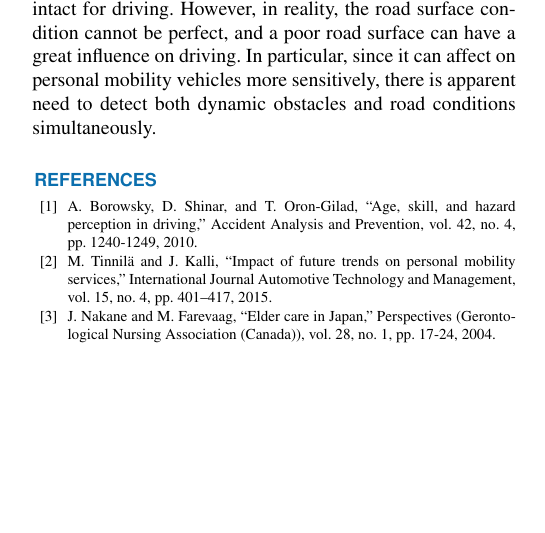
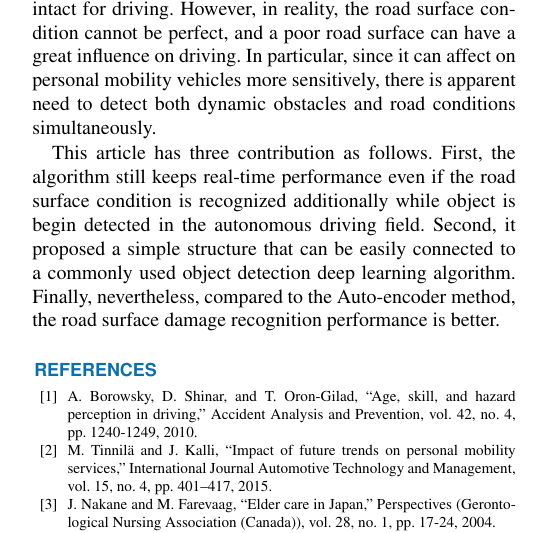
Before and after one commit to phylun/Shim_CE558, a LaTeX paper (doc/jointDL_working.tex): part of one column of page 3 of 4, cut so that both start at the same text, the shorter picture padded with empty space. Compiled offline with pdfLaTeX; a missing font is replaced by an installed copy or a similar font; a LaTeX package or settings file that is missing is left out.

Commit message:
s2b: expected contribution parapraph is added

```diff
--- a/doc/jointDL_working.tex
+++ b/doc/jointDL_working.tex
@@ -76,6 +76,8 @@ However, until now, technology has been developed for the purpose of infrastruct
 \subsection{Joint Deep Learning for driving safety}
 \label{subsec: joint deep learning}
 In this article we intend to propose an algorithm that not only recognizes dynamic obstacles encountered while driving on the road, but also recognizes the poor state of the road surface at a time. For this, we proposed a joint deep learning technique that can perform object detection and semantic segmentation at the same time. Researches developed so far in the field of autonomous driving \cite{b42, b43} has only detected the driving route by recognizing only the road area. This study assumed that the road surface always remains intact for driving. However, in reality, the road surface condition cannot be perfect, and a poor road surface can have a great influence on driving. In particular, since it can affect on personal mobility vehicles more sensitively, there is apparent need to detect both dynamic obstacles and road conditions simultaneously.
+
+This article has three contribution as follows. First, the algorithm still keeps real-time performance even if the road surface condition is recognized additionally while object is begin detected in the autonomous driving field. Second, it proposed a simple structure that can be easily connected to a commonly used object detection deep learning algorithm. Finally, nevertheless, compared to the Auto-encoder method, the road surface damage recognition performance is better.
 
 
 
```
